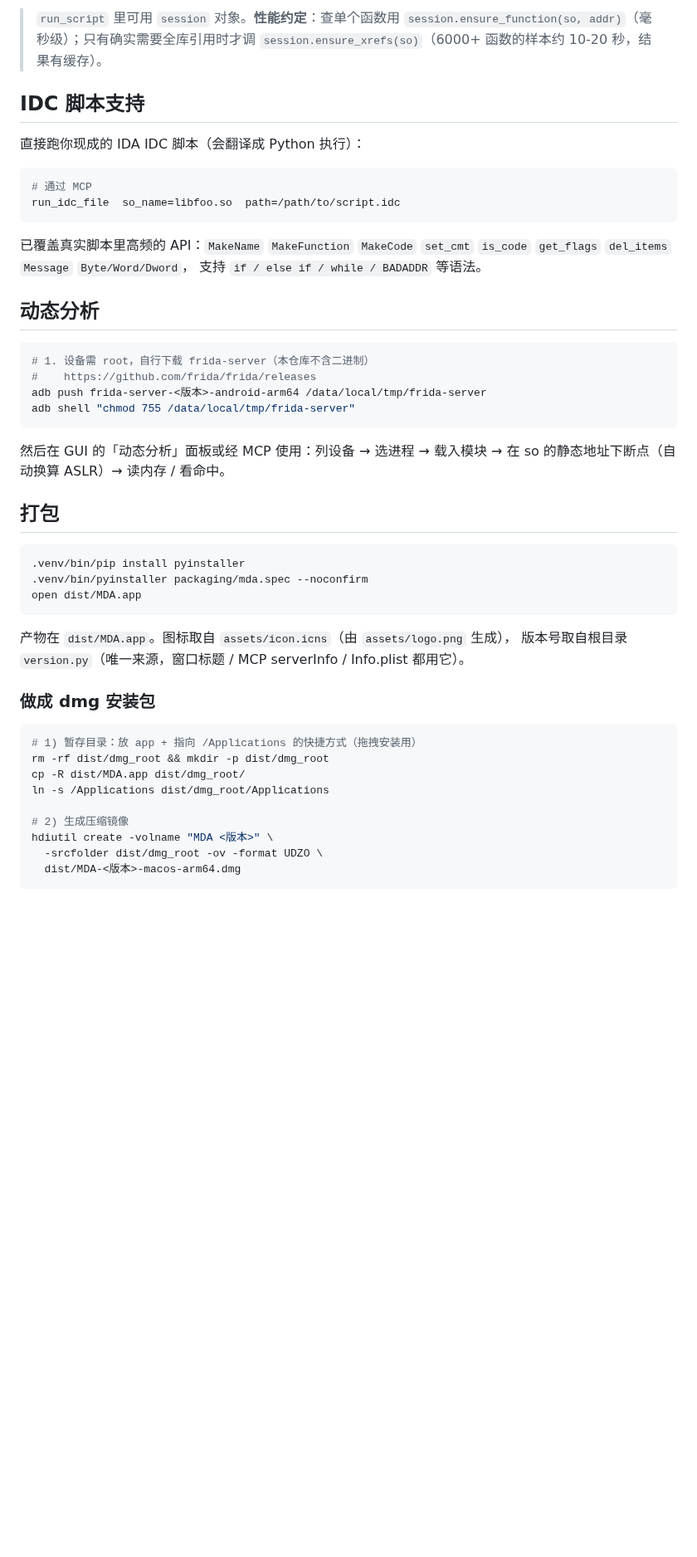
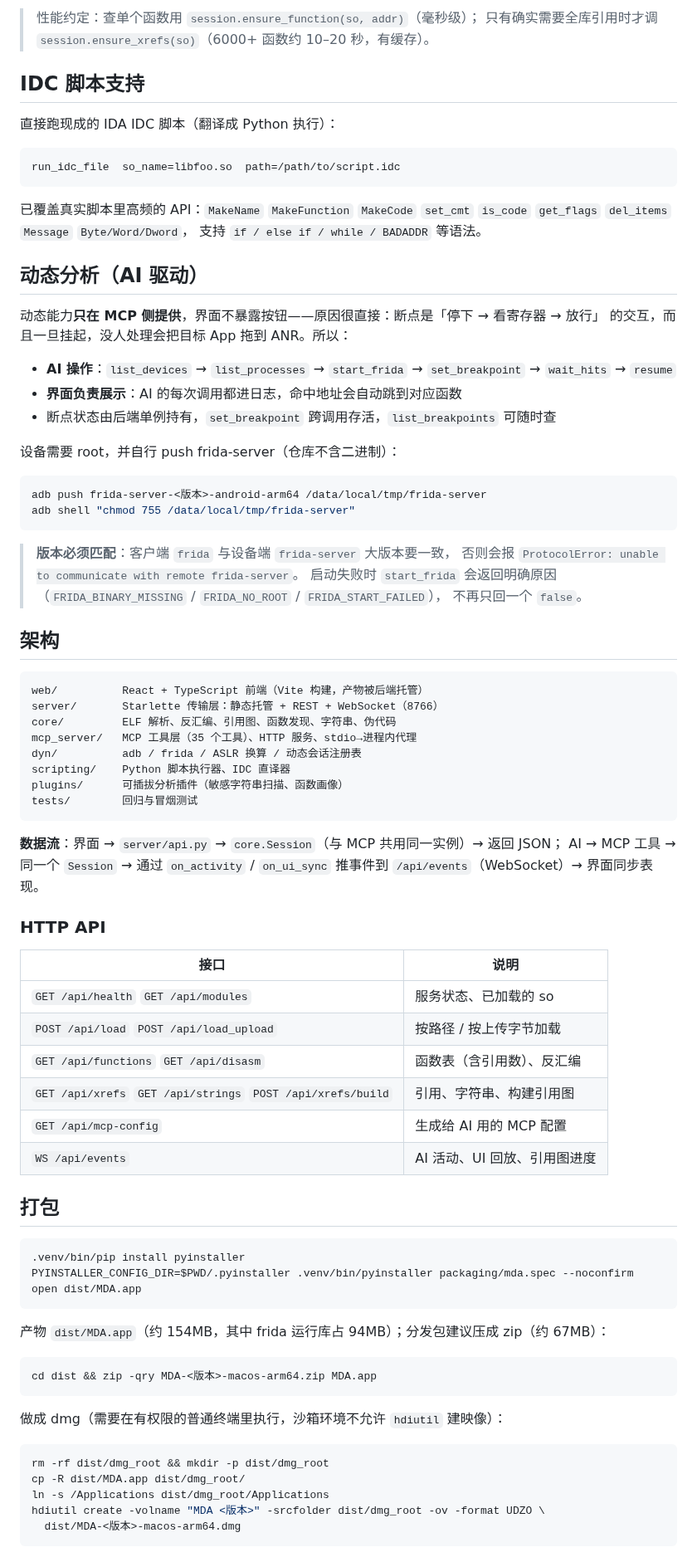
Before and after one commit to xipeng5/Mda, a Markdown page: README.md, the part around one of its changes. Shown at 83% size. GitHub-like rendering; blank space fills up the shorter version.

````diff
--- a/README.md
+++ b/README.md
@@ -172,14 +161,12 @@ AI 客户端配置：
 
-> `run_script` 里可用 `session` 对象。**性能约定**：查单个函数用
-> `session.ensure_function(so, addr)`（毫秒级）；只有确实需要全库引用时才调
-> `session.ensure_xrefs(so)`（6000+ 函数的样本约 10-20 秒，结果有缓存）。
+> 性能约定：查单个函数用 `session.ensure_function(so, addr)`（毫秒级）；
+> 只有确实需要全库引用时才调 `session.ensure_xrefs(so)`（6000+ 函数约 10–20 秒，有缓存）。
 
 ## IDC 脚本支持
 
-直接跑你现成的 IDA IDC 脚本（会翻译成 Python 执行）：
+直接跑现成的 IDA IDC 脚本（翻译成 Python 执行）：
 
 ```bash
-# 通过 MCP
 run_idc_file  so_name=libfoo.so  path=/path/to/script.idc
 ```
 
@@ -187,40 +174,76 @@ run_idc_file  so_name=libfoo.so  path=/path/to/script.idc
 `is_code` `get_flags` `del_items` `Message` `Byte/Word/Dword`，
 支持 `if / else if / while / BADADDR` 等语法。
 
-## 动态分析
+## 动态分析（AI 驱动）
+
+动态能力**只在 MCP 侧提供**，界面不暴露按钮——原因很直接：断点是「停下 → 看寄存器 → 放行」
+的交互，而且一旦挂起，没人处理会把目标 App 拖到 ANR。所以：
+
+- **AI 操作**：`list_devices` → `list_processes` → `start_frida` → `set_breakpoint` → `wait_hits` → `resume`
+- **界面负责展示**：AI 的每次调用都进日志，命中地址会自动跳到对应函数
+- 断点状态由后端单例持有，`set_breakpoint` 跨调用存活，`list_breakpoints` 可随时查
+
+设备需要 root，并自行 push frida-server（仓库不含二进制）：
 
 ```bash
-# 1. 设备需 root，自行下载 frida-server（本仓库不含二进制）
-#    https://github.com/frida/frida/releases
 adb push frida-server-<版本>-android-arm64 /data/local/tmp/frida-server
 adb shell "chmod 755 /data/local/tmp/frida-server"
 ```
 
-然后在 GUI 的「动态分析」面板或经 MCP 使用：列设备 → 选进程 → 载入模块 →
-在 so 的静态地址下断点（自动换算 ASLR）→ 读内存 / 看命中。
+> **版本必须匹配**：客户端 `frida` 与设备端 `frida-server` 大版本要一致，
+> 否则会报 `ProtocolError: unable to communicate with remote frida-server`。
+> 启动失败时 `start_frida` 会返回明确原因（`FRIDA_BINARY_MISSING` / `FRIDA_NO_ROOT` / `FRIDA_START_FAILED`），
+> 不再只回一个 `false`。
+
+## 架构
+
+```
+web/          React + TypeScript 前端（Vite 构建，产物被后端托管）
+server/       Starlette 传输层：静态托管 + REST + WebSocket（8766）
+core/         ELF 解析、反汇编、引用图、函数发现、字符串、伪代码
+mcp_server/   MCP 工具层（35 个工具）、HTTP 服务、stdio→进程内代理
+dyn/          adb / frida / ASLR 换算 / 动态会话注册表
+scripting/    Python 脚本执行器、IDC 直译器
+plugins/      可插拔分析插件（敏感字符串扫描、函数画像）
+tests/        回归与冒烟测试
+```
+
+**数据流**：界面 → `server/api.py` → `core.Session`（与 MCP 共用同一实例）→ 返回 JSON；
+AI → MCP 工具 → 同一个 `Session` → 通过 `on_activity` / `on_ui_sync` 推事件到
+`/api/events`（WebSocket）→ 界面同步表现。
+
+### HTTP API
+
+| 接口 | 说明 |
+|---|---|
+| `GET /api/health` `GET /api/modules` | 服务状态、已加载的 so |
+| `POST /api/load` `POST /api/load_upload` | 按路径 / 按上传字节加载 |
+| `GET /api/functions` `GET /api/disasm` | 函数表（含引用数）、反汇编 |
+| `GET /api/xrefs` `GET /api/strings` `POST /api/xrefs/build` | 引用、字符串、构建引用图 |
+| `GET /api/mcp-config` | 生成给 AI 用的 MCP 配置 |
+| `WS /api/events` | AI 活动、UI 回放、引用图进度 |
 
 ## 打包
 
 ```bash
 .venv/bin/pip install pyinstaller
-.venv/bin/pyinstaller packaging/mda.spec --noconfirm
+PYINSTALLER_CONFIG_DIR=$PWD/.pyinstaller .venv/bin/pyinstaller packaging/mda.spec --noconfirm
 open dist/MDA.app
 ```
 
-产物在 `dist/MDA.app`。图标取自 `assets/icon.icns`（由 `assets/logo.png` 生成），
-版本号取自根目录 `version.py`（唯一来源，窗口标题 / MCP serverInfo / Info.plist 都用它）。
-
-### 做成 dmg 安装包
+产物 `dist/MDA.app`（约 154MB，其中 frida 运行库占 94MB）；分发包建议压成 zip（约 67MB）：
 
 ```bash
-# 1) 暂存目录：放 app + 指向 /Applications 的快捷方式（拖拽安装用）
+cd dist && zip -qry MDA-<版本>-macos-arm64.zip MDA.app
+```
+
+做成 dmg（需要在有权限的普通终端里执行，沙箱环境不允许 `hdiutil` 建映像）：
+
+```bash
 rm -rf dist/dmg_root && mkdir -p dist/dmg_root
 cp -R dist/MDA.app dist/dmg_root/
 ln -s /Applications dist/dmg_root/Applications
-
-# 2) 生成压缩镜像
-hdiutil create -volname "MDA <版本>" \
-  -srcfolder dist/dmg_root -ov -format UDZO \
+hdiutil create -volname "MDA <版本>" -srcfolder dist/dmg_root -ov -format UDZO \
   dist/MDA-<版本>-macos-arm64.dmg
 ```
 
````
Also changed, not shown: other parts of README.md (+100 -99 lines), docs/screenshot_web_code.png (added), docs/screenshot_web_dark.png (added), docs/screenshot_web_empty.png (added), docs/screenshot_web_main.png (added), docs/screenshot_web_relations.png (added).
